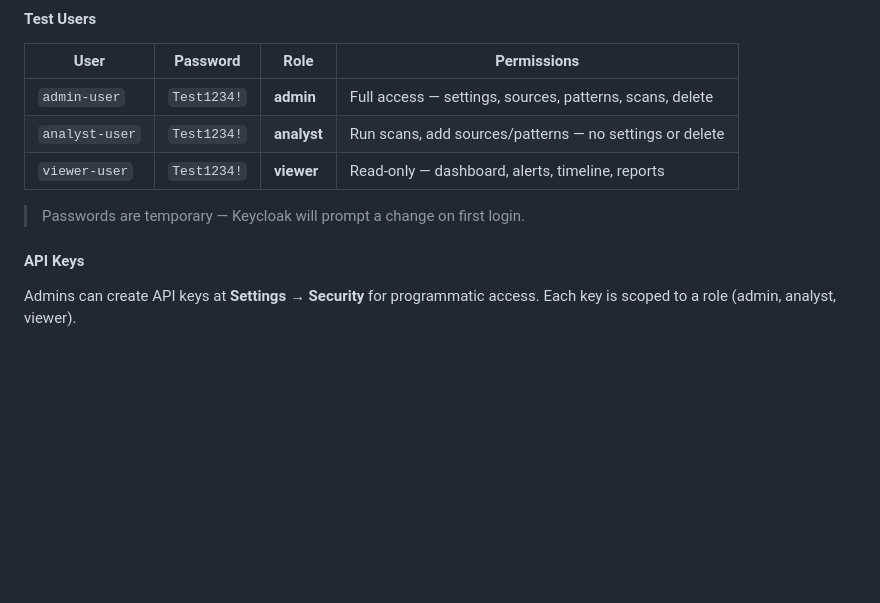
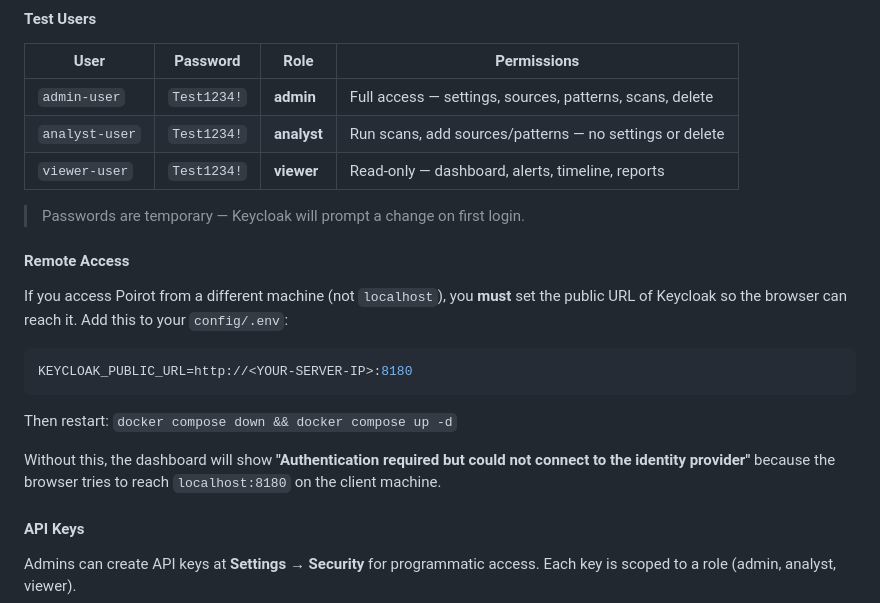
Before and after one commit to safernandez666/poirot-public, a Markdown page: README.md, the part around the change. GitHub-like rendering; blank space fills up the shorter version.

Commit message:
docs: add remote access warning for Keycloak URL config
Users accessing Poirot from a different machine need to set
KEYCLOAK_PUBLIC_URL to their server IP, otherwise the browser
cannot reach the identity provider on localhost.

Co-Authored-By: Claude Opus 4.6 <noreply@anthropic.com>

````diff
--- a/README.md
+++ b/README.md
@@ -69,6 +69,18 @@ Poirot uses **Keycloak** as identity provider. It starts automatically with the
 | `viewer-user` | `Test1234!` | **viewer** | Read-only — dashboard, alerts, timeline, reports |
 
 > Passwords are temporary — Keycloak will prompt a change on first login.
+
+#### Remote Access
+
+If you access Poirot from a different machine (not `localhost`), you **must** set the public URL of Keycloak so the browser can reach it. Add this to your `config/.env`:
+
+```bash
+KEYCLOAK_PUBLIC_URL=http://<YOUR-SERVER-IP>:8180
+```
+
+Then restart: `docker compose down && docker compose up -d`
+
+Without this, the dashboard will show **"Authentication required but could not connect to the identity provider"** because the browser tries to reach `localhost:8180` on the client machine.
 
 #### API Keys
 
````
